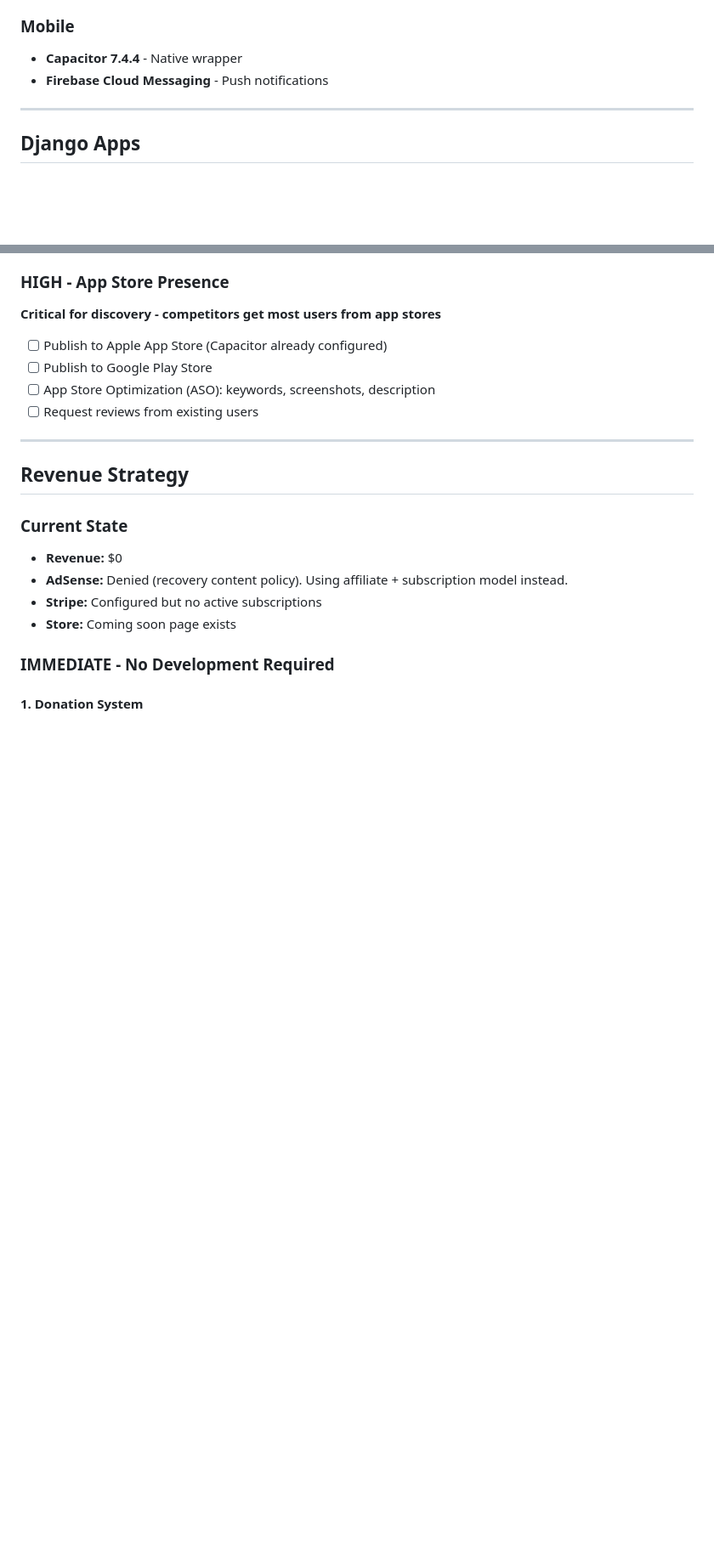
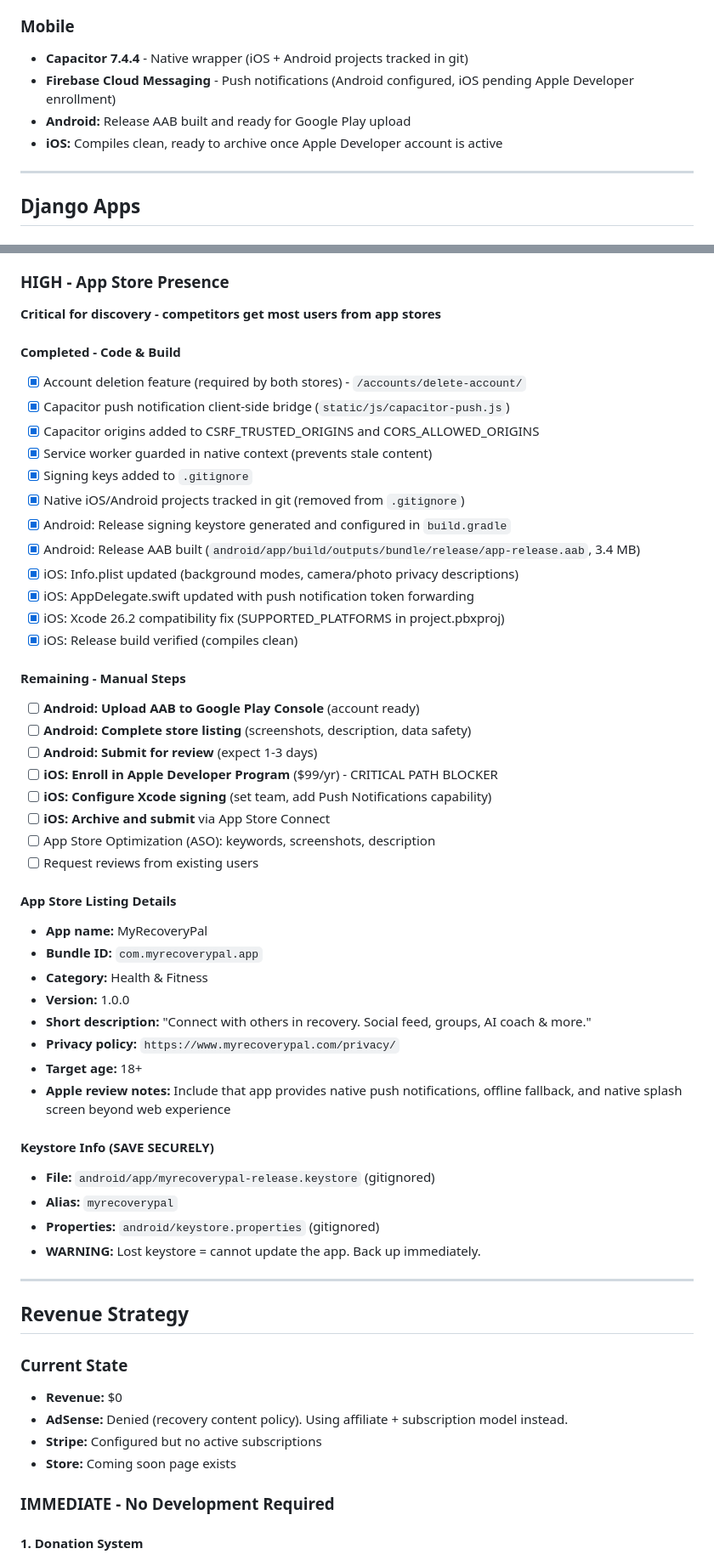
Before and after one commit to ryanpate/myrecoverypal, a Markdown page: CLAUDE.md, 2 parts joined by grey strips. Shown at 85% size. GitHub-like rendering; blank space fills up the shorter version.

Commit message:
Update CLAUDE.md with app store publishing progress
Co-Authored-By: Claude Opus 4.6 <noreply@anthropic.com>

```diff
--- a/CLAUDE.md
+++ b/CLAUDE.md
@@ -268,8 +281,10 @@ ABTestingService.track_conversion(user, 'onboarding_flow', 'completed_onboarding
 - **Firebase** - Push notifications (configured, needs implementation)
 
 ### Mobile
-- **Capacitor 7.4.4** - Native wrapper
-- **Firebase Cloud Messaging** - Push notifications
+- **Capacitor 7.4.4** - Native wrapper (iOS + Android projects tracked in git)
+- **Firebase Cloud Messaging** - Push notifications (Android configured, iOS pending Apple Developer enrollment)
+- **Android:** Release AAB built and ready for Google Play upload
+- **iOS:** Compiles clean, ready to archive once Apple Developer account is active
 
 ---
 
@@ -557,10 +573,46 @@ High-volume keyword blog posts (83K combined monthly searches):
 
 ### HIGH - App Store Presence
 **Critical for discovery - competitors get most users from app stores**
-- [ ] Publish to Apple App Store (Capacitor already configured)
-- [ ] Publish to Google Play Store
+
+#### Completed - Code & Build
+- [x] Account deletion feature (required by both stores) - `/accounts/delete-account/`
+- [x] Capacitor push notification client-side bridge (`static/js/capacitor-push.js`)
+- [x] Capacitor origins added to CSRF_TRUSTED_ORIGINS and CORS_ALLOWED_ORIGINS
+- [x] Service worker guarded in native context (prevents stale content)
+- [x] Signing keys added to `.gitignore`
+- [x] Native iOS/Android projects tracked in git (removed from `.gitignore`)
+- [x] Android: Release signing keystore generated and configured in `build.gradle`
+- [x] Android: Release AAB built (`android/app/build/outputs/bundle/release/app-release.aab`, 3.4 MB)
+- [x] iOS: Info.plist updated (background modes, camera/photo privacy descriptions)
+- [x] iOS: AppDelegate.swift updated with push notification token forwarding
+- [x] iOS: Xcode 26.2 compatibility fix (SUPPORTED_PLATFORMS in project.pbxproj)
+- [x] iOS: Release build verified (compiles clean)
+
+#### Remaining - Manual Steps
+- [ ] **Android: Upload AAB to Google Play Console** (account ready)
+- [ ] **Android: Complete store listing** (screenshots, description, data safety)
+- [ ] **Android: Submit for review** (expect 1-3 days)
+- [ ] **iOS: Enroll in Apple Developer Program** ($99/yr) - CRITICAL PATH BLOCKER
+- [ ] **iOS: Configure Xcode signing** (set team, add Push Notifications capability)
+- [ ] **iOS: Archive and submit** via App Store Connect
 - [ ] App Store Optimization (ASO): keywords, screenshots, description
 - [ ] Request reviews from existing users
+
+#### App Store Listing Details
+- **App name:** MyRecoveryPal
+- **Bundle ID:** `com.myrecoverypal.app`
+- **Category:** Health & Fitness
+- **Version:** 1.0.0
+- **Short description:** "Connect with others in recovery. Social feed, groups, AI coach & more."
+- **Privacy policy:** `https://www.myrecoverypal.com/privacy/`
+- **Target age:** 18+
+- **Apple review notes:** Include that app provides native push notifications, offline fallback, and native splash screen beyond web experience
+
+#### Keystore Info (SAVE SECURELY)
+- **File:** `android/app/myrecoverypal-release.keystore` (gitignored)
+- **Alias:** `myrecoverypal`
+- **Properties:** `android/keystore.properties` (gitignored)
+- **WARNING:** Lost keystore = cannot update the app. Back up immediately.
 
 ---
 
```
Also changed, not shown: other parts of CLAUDE.md (+19 -4 lines).
